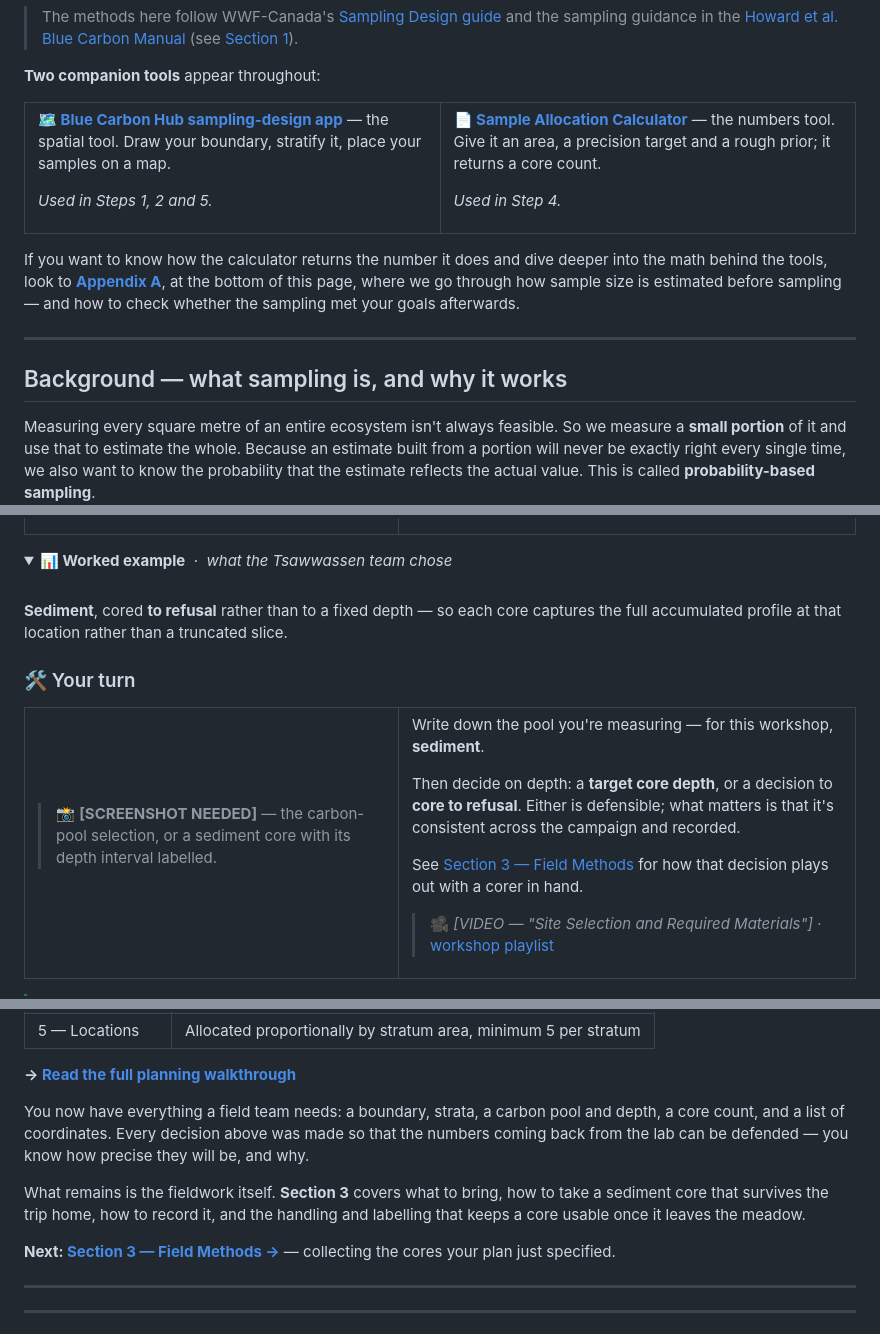
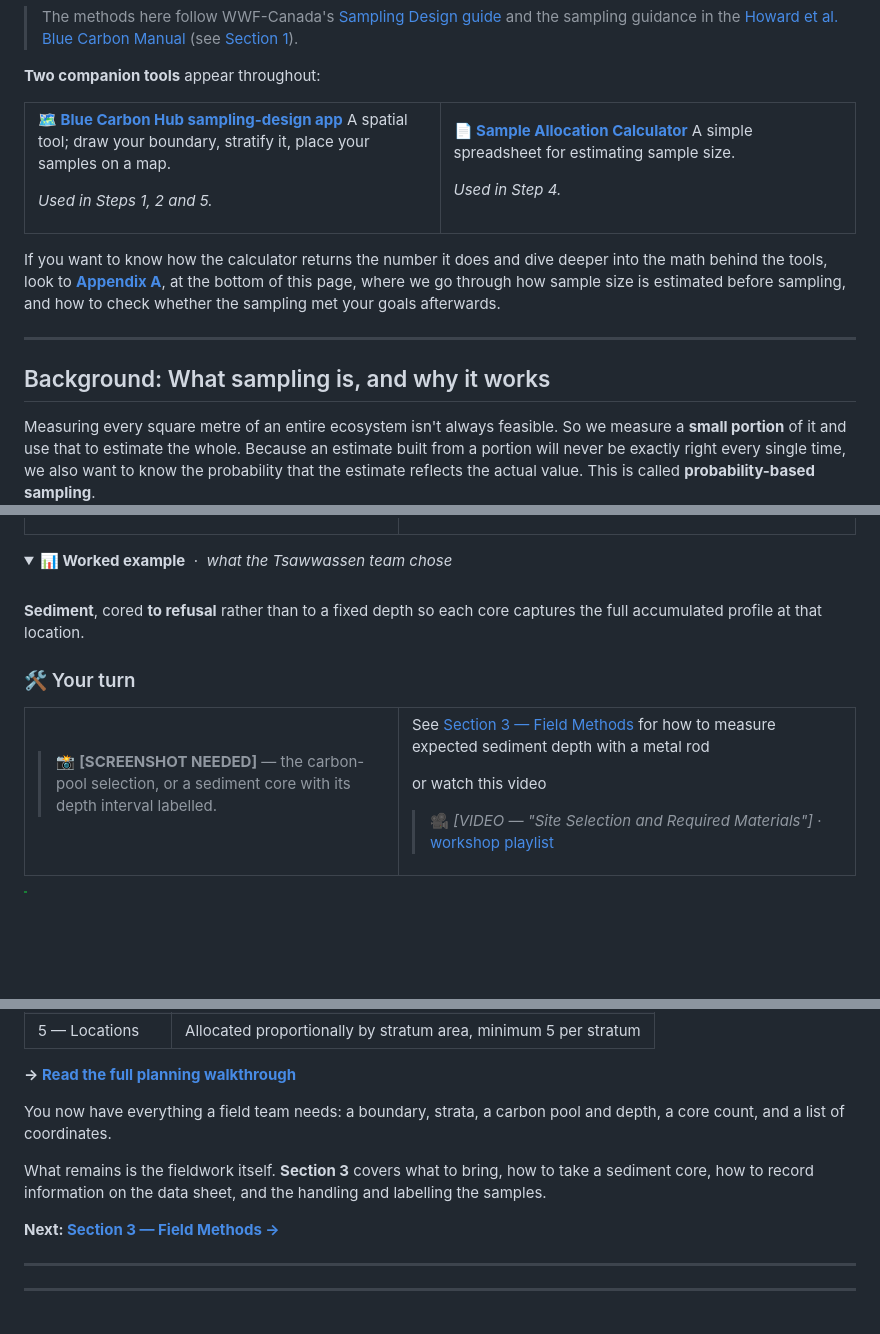
Before and after one commit to CathalD/BlueCarbon_EelgrassWorkshop_V2, a Markdown page: 02_Project_Planning/README.md, 3 parts joined by grey strips. GitHub-like rendering; folded sections open; blank space fills up the shorter version.

```diff
--- a/02_Project_Planning/README.md
+++ b/02_Project_Planning/README.md
@@ -42,14 +42,14 @@ This section covers the five steps of a sampling design. Work through them and y
 <tr>
 <td width="50%">
 
-**🗺 [Blue Carbon Hub sampling-design app](https://blue-carbon-hub.projects.earthengine.app/)** — the spatial tool. Draw your boundary, stratify it, place your samples on a map.
+**🗺 [Blue Carbon Hub sampling-design app](https://blue-carbon-hub.projects.earthengine.app/view/blue-carbon-sampling-plan-tool)**  A spatial tool; draw your boundary, stratify it, place your samples on a map.
 
 *Used in Steps 1, 2 and 5.*
 
 </td>
 <td width="50%">
 
-**📄 [Sample Allocation Calculator](BlueCarbon_SampleAllocation_Spreadsheet_V2.xlsx)** — the numbers tool. Give it an area, a precision target and a rough prior; it returns a core count.
+**📄 [Sample Allocation Calculator](BlueCarbon_SampleAllocation_Spreadsheet_V2.xlsx)** A simple spreadsheet for estimating sample size.
 
 *Used in Step 4.*
 
@@ -57,11 +57,11 @@ This section covers the five steps of a sampling design. Work through them and y
 </tr>
 </table>
 
-If you want to know how the calculator returns the number it does and dive deeper into the math behind the tools, look to [**Appendix A**](#appendix-a--a-brief-lesson-in-sampling-logic), at the bottom of this page, where we go through how sample size is estimated before sampling — and how to check whether the sampling met your goals afterwards.
+If you want to know how the calculator returns the number it does and dive deeper into the math behind the tools, look to [**Appendix A**](#appendix-a--a-brief-lesson-in-sampling-logic), at the bottom of this page, where we go through how sample size is estimated before sampling, and how to check whether the sampling met your goals afterwards.
 
 ---
 
-## Background — what sampling is, and why it works
+## Background: What sampling is, and why it works
 
 Measuring every square metre of an entire ecosystem isn't always feasible. So we measure a **small portion** of it and use that to estimate the whole. Because an estimate built from a portion will never be exactly right every single time, we also want to know the probability that the estimate reflects the actual value. This is called **probability-based sampling**.
 
@@ -313,7 +313,7 @@ For an eelgrass carbon project, the pool that matters most is the **sediment**.
 
 <br>
 
-**Sediment**, cored **to refusal** rather than to a fixed depth — so each core captures the full accumulated profile at that location rather than a truncated slice.
+**Sediment**, cored **to refusal** rather than to a fixed depth so each core captures the full accumulated profile at that location.
 
 </details>
 
@@ -328,11 +328,9 @@ For an eelgrass carbon project, the pool that matters most is the **sediment**.
 </td>
 <td width="55%">
 
-Write down the pool you're measuring — for this workshop, **sediment**.
+See [Section 3 — Field Methods](../03_Field_Methods/) for how to measure expected sediment depth with a metal rod
 
-Then decide on depth: a **target core depth**, or a decision to **core to refusal**. Either is defensible; what matters is that it's consistent across the campaign and recorded.
-
-See [Section 3 — Field Methods](../03_Field_Methods/) for how that decision plays out with a corer in hand.
+or watch this video
 
 > 🎥 *[VIDEO — "Site Selection and Required Materials"]* · [workshop playlist](https://www.youtube.com/playlist?list=PLLsjpJMfNDP5w78ZJNDUvMj1VoRG_qSwd)
 
@@ -581,11 +565,11 @@ Before heading into the field, check you can answer all six:
 
 </details>
 
-You now have everything a field team needs: a boundary, strata, a carbon pool and depth, a core count, and a list of coordinates. Every decision above was made so that the numbers coming back from the lab can be defended — you know how precise they will be, and why.
+You now have everything a field team needs: a boundary, strata, a carbon pool and depth, a core count, and a list of coordinates.
 
-What remains is the fieldwork itself. **Section 3** covers what to bring, how to take a sediment core that survives the trip home, how to record it, and the handling and labelling that keeps a core usable once it leaves the meadow.
+What remains is the fieldwork itself. **Section 3** covers what to bring, how to take a sediment core, how to record information on the data sheet, and the handling and labelling the samples.
 
-**Next: [Section 3 — Field Methods →](../03_Field_Methods/)** — collecting the cores your plan just specified.
+**Next: [Section 3 — Field Methods →](../03_Field_Methods/)**
 
 ---
 ---
```
Also changed, not shown: other parts of 02_Project_Planning/README.md (+12 -26 lines).
